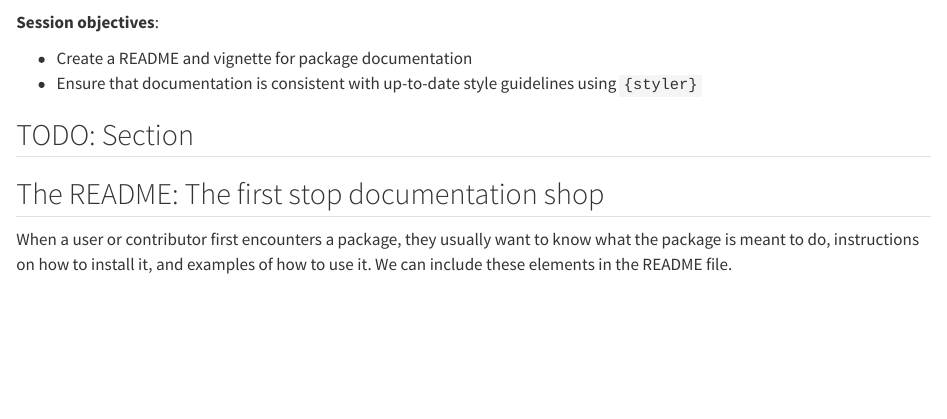
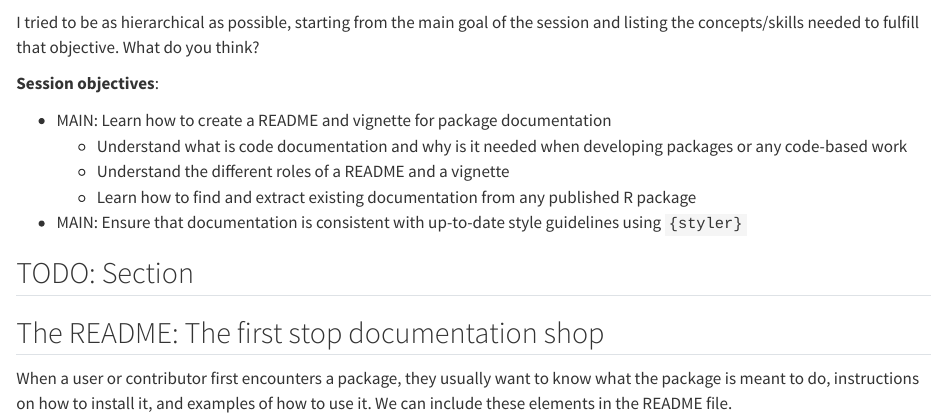
Before and after one commit to rostools/r-pkg-intro, a Quarto document (sessions/writing-guides.qmd): the page in a window 1100 px wide, from 90 px down. Rendered offline with R 4.5, knitr and Pandoc in place of Quarto, with nearby package versions; drawn as R Markdown's standard HTML page in place of the format the file asks for; some code elsewhere in the file could not run offline.

Commit message:
Drafted some session objectives. Tried my best to stick to the taxonomy we discussed once.

```diff
--- a/sessions/writing-guides.qmd
+++ b/sessions/writing-guides.qmd
@@ -8,10 +8,20 @@
 
 <!-- TODO: Add an introduction here -->
 
+I tried to be as hierarchical as possible, starting from the main goal
+of the session and listing the concepts/skills needed to fulfill that
+objective. What do you think?
+
 **Session objectives**:
 
--   Create a README and vignette for package documentation
--   Ensure that documentation is consistent with up-to-date style
+-   MAIN: Learn how to create a README and vignette for package
+    documentation
+    -   Understand what is code documentation and why is it needed when
+        developing packages or any code-based work
+    -   Understand the different roles of a README and a vignette
+    -   Learn how to find and extract existing documentation from any
+        published R package
+-   MAIN: Ensure that documentation is consistent with up-to-date style
     guidelines using `{styler}`
 
 ## TODO: Section
```
